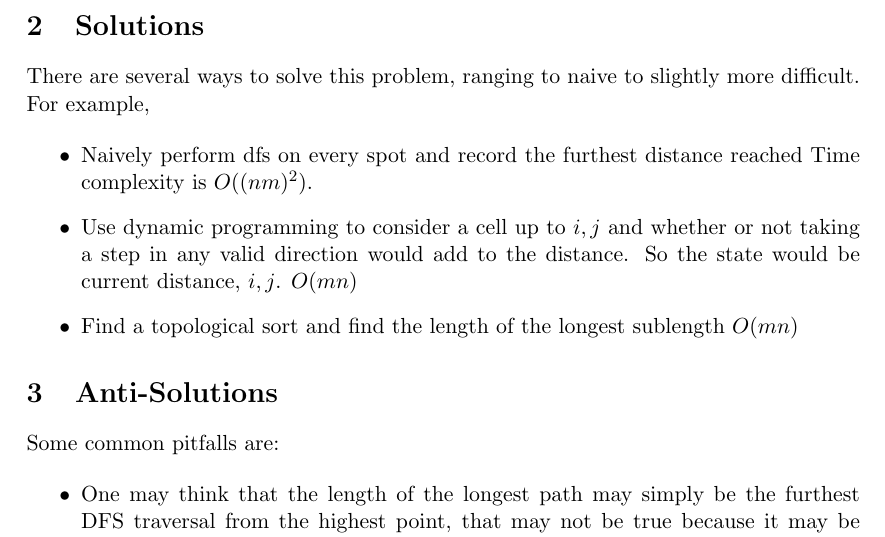
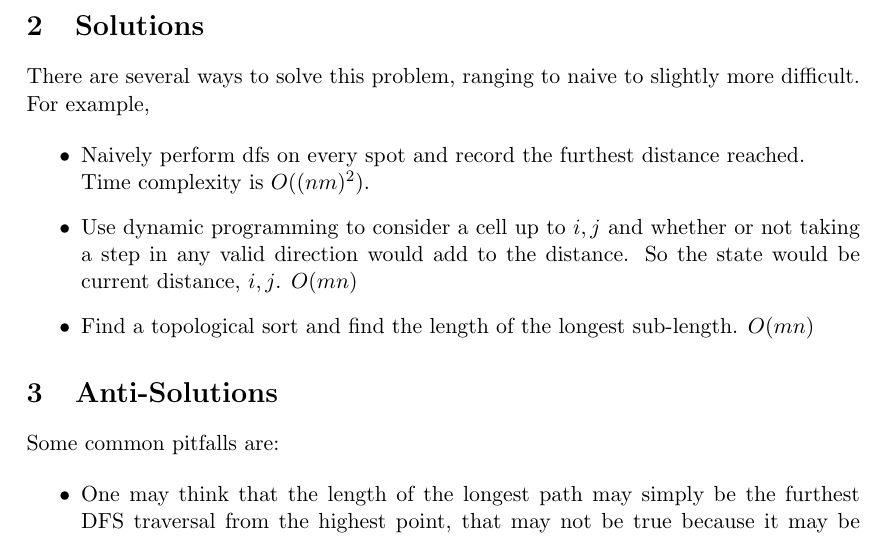
Before and after one commit to sssss465/APS-Problem-Solving, a LaTeX document (idea_proposal.tex): part of page 1 of 2, cut so that both start at the same text. Compiled offline with pdfLaTeX.

Commit message:
more formatting

```diff
--- a/idea_proposal.tex
+++ b/idea_proposal.tex
@@ -41,10 +41,10 @@ There are several ways to solve this problem, ranging to naive to slightly more
 For example,
 
 \begin{itemize}
-    \item Naively perform dfs on every spot and record the furthest distance reached
+    \item Naively perform dfs on every spot and record the furthest distance reached. \\
 Time complexity is $O((nm)^2)$.
     \item Use dynamic programming to consider a cell up to $i , j$ and whether or not taking a step in any valid direction would add to the  distance. So the state would be current distance, $i, j$. $O(mn)$
-    \item Find a topological sort and find the length of the longest sublength $O(mn)$
+    \item Find a topological sort and find the length of the longest sub-length. $O(mn)$
 \end{itemize}
 
 
```
Also changed, not shown: idea_proposal.pdf, 2 other files.
